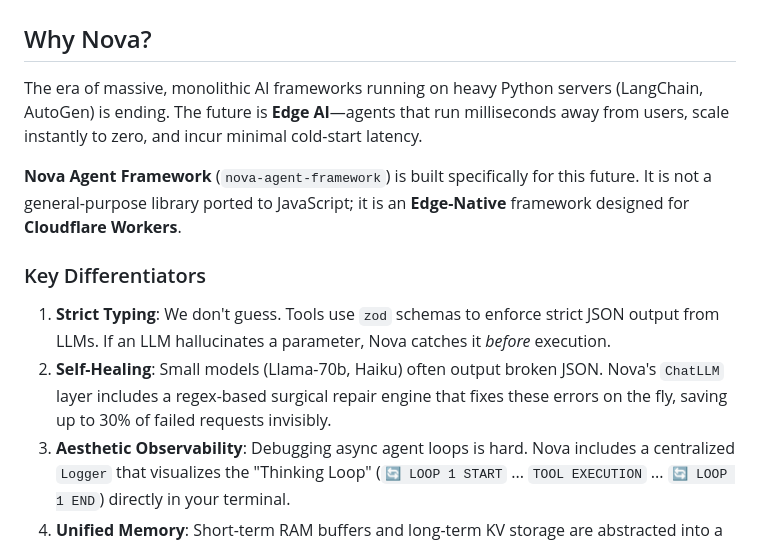
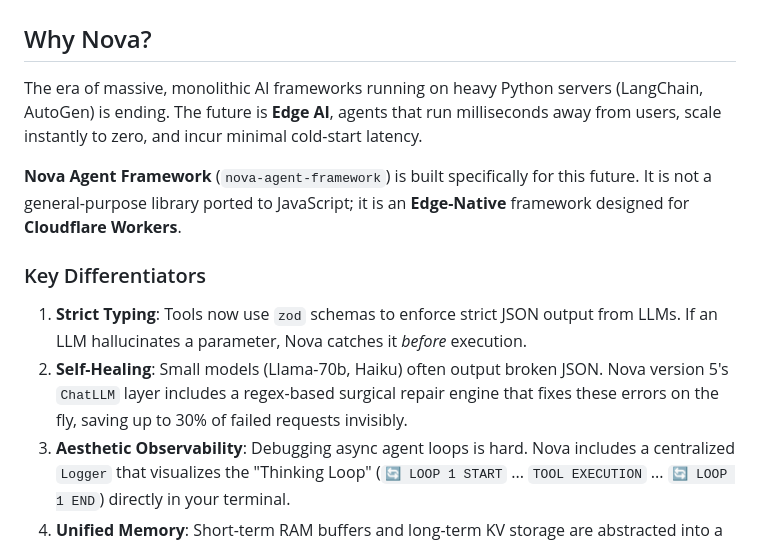
Before and after one commit to godwinaustenlabs/NovaSystems, a Markdown page: README.md, the part around the change. GitHub-like rendering.

Commit message:
Clarify key differentiators in README
Updated the README to clarify key differentiators of Nova, including changes to strict typing and self-healing features.

```diff
--- a/README.md
+++ b/README.md
@@ -43,14 +43,14 @@
 
 ## Why Nova?
 
-The era of massive, monolithic AI frameworks running on heavy Python servers (LangChain, AutoGen) is ending. The future is **Edge AI**—agents that run milliseconds away from users, scale instantly to zero, and incur minimal cold-start latency.
+The era of massive, monolithic AI frameworks running on heavy Python servers (LangChain, AutoGen) is ending. The future is **Edge AI**, agents that run milliseconds away from users, scale instantly to zero, and incur minimal cold-start latency.
 
 **Nova Agent Framework** (`nova-agent-framework`) is built specifically for this future. It is not a general-purpose library ported to JavaScript; it is an **Edge-Native** framework designed for **Cloudflare Workers**.
 
 ### Key Differentiators
 
-1.  **Strict Typing**: We don't guess. Tools use `zod` schemas to enforce strict JSON output from LLMs. If an LLM hallucinates a parameter, Nova catches it *before* execution.
-2.  **Self-Healing**: Small models (Llama-70b, Haiku) often output broken JSON. Nova's `ChatLLM` layer includes a regex-based surgical repair engine that fixes these errors on the fly, saving up to 30% of failed requests invisibly.
+1.  **Strict Typing**: Tools now use `zod` schemas to enforce strict JSON output from LLMs. If an LLM hallucinates a parameter, Nova catches it *before* execution.
+2.  **Self-Healing**: Small models (Llama-70b, Haiku) often output broken JSON. Nova version 5's `ChatLLM` layer includes a regex-based surgical repair engine that fixes these errors on the fly, saving up to 30% of failed requests invisibly.
 3.  **Aesthetic Observability**: Debugging async agent loops is hard. Nova includes a centralized `Logger` that visualizes the "Thinking Loop" (`🔄 LOOP 1 START` ... `TOOL EXECUTION` ... `🔄 LOOP 1 END`) directly in your terminal.
 4.  **Unified Memory**: Short-term RAM buffers and long-term KV storage are abstracted into a single `ContextManager`.
 
```
